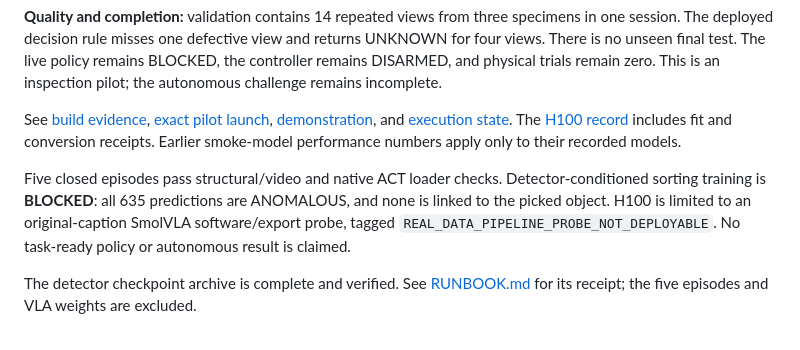
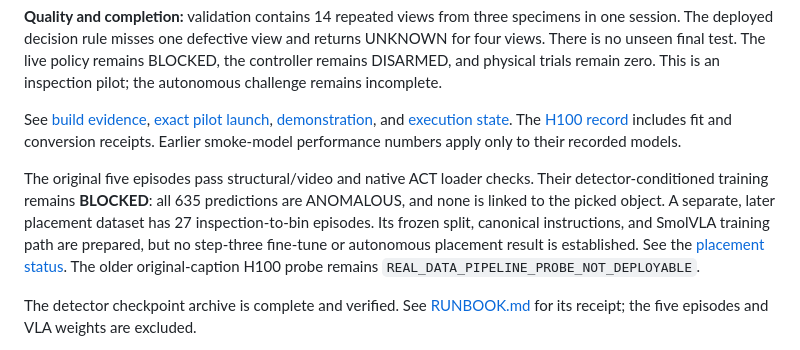
Before and after one commit to ohong/intel-robotics, a Markdown page: README.md, the part around the change. GitHub-like rendering.

Commit message:
docs: distinguish placement dataset from original probe

```diff
--- a/README.md
+++ b/README.md
@@ -8,7 +8,7 @@ Source `2aa5149c57507428b28341312c1c9fd3aaaeecf2` produced release `a9ed13af508b
 
 See [build evidence](docs/BUILD_EVIDENCE.md), [exact pilot launch](docs/RUNBOOK.md), [demonstration](docs/DEMO.md), and [execution state](AGENT_STATE.md). The [H100 record](docs/H100_READINESS.md) includes fit and conversion receipts. Earlier smoke-model performance numbers apply only to their recorded models.
 
-Five closed episodes pass structural/video and native ACT loader checks. Detector-conditioned sorting training is **BLOCKED**: all 635 predictions are ANOMALOUS, and none is linked to the picked object. H100 is limited to an original-caption SmolVLA software/export probe, tagged `REAL_DATA_PIPELINE_PROBE_NOT_DEPLOYABLE`. No task-ready policy or autonomous result is claimed.
+The original five episodes pass structural/video and native ACT loader checks. Their detector-conditioned training remains **BLOCKED**: all 635 predictions are ANOMALOUS, and none is linked to the picked object. A separate, later placement dataset has 27 inspection-to-bin episodes. Its frozen split, canonical instructions, and SmolVLA training path are prepared, but no step-three fine-tune or autonomous placement result is established. See the [placement status](docs/PLACEMENT_SMOLVLA_STATUS.md). The older original-caption H100 probe remains `REAL_DATA_PIPELINE_PROBE_NOT_DEPLOYABLE`.
 
 The detector checkpoint archive is complete and verified. See [RUNBOOK.md](docs/RUNBOOK.md) for its receipt; the five episodes and VLA weights are excluded.
 
```
